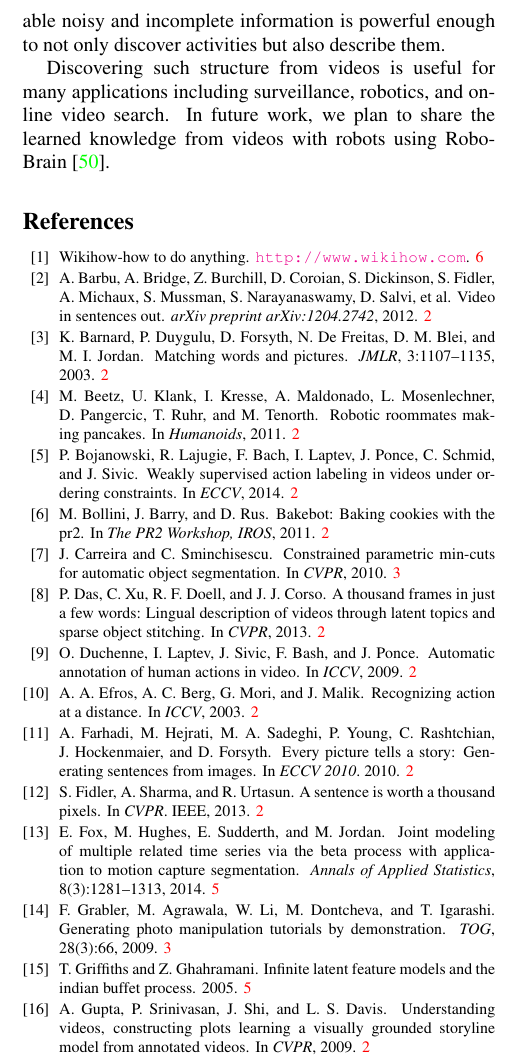
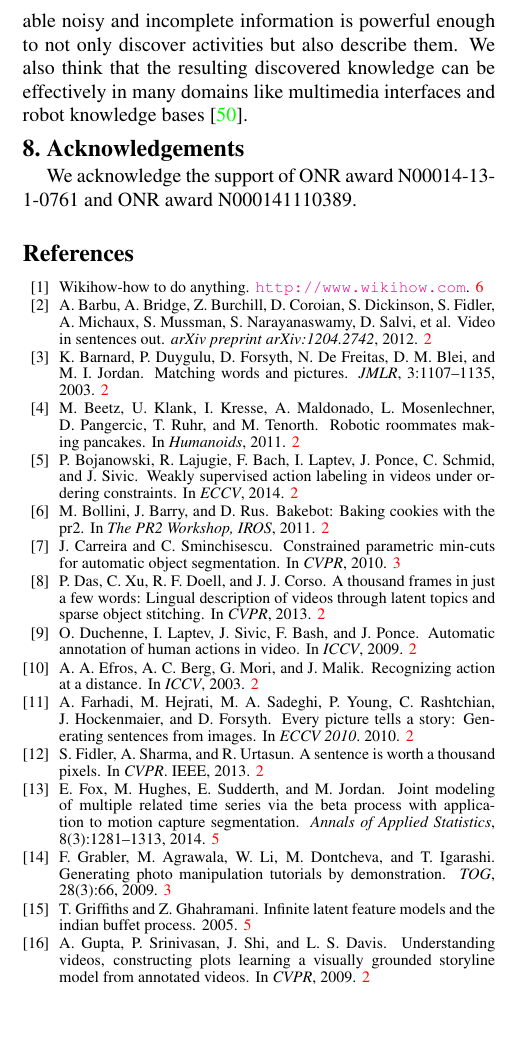
Before and after one commit to ozansener/ICCV2015, a LaTeX paper (recipeUnderstanding.tex, which reads conclusion.tex): part of one column of page 8 of 9, cut so that both start at the same text, the shorter picture padded with empty space. Compiled offline with pdfLaTeX.

Commit message:
acknowledgements

```diff
--- a/conclusion.tex
+++ b/conclusion.tex
@@ -4,8 +4,9 @@
 \section{Conclusions}
 \vspace{-2mm}
 %Discuss which recipes worked and why. Discuss the importance of semantic representation, scaling features and multi-modality.
-In this paper, we try to capture the underlying structure of human communication by jointly considering visual and language cues. We experimentally validate that given a large-video collection having subtitles, it is possible to discover activities without any supervision over activities or objects. Experimental evaluation also suggests the available noisy and incomplete information is powerful enough to not only discover activities but also describe them.
-
-Discovering such structure from videos is useful for many applications including surveillance, robotics, and online video search.  In future work, we plan to share the learned knowledge from videos with robots
-using RoboBrain~\cite{robobrain}.
+In this paper, we try to capture the underlying structure of human communication by jointly considering visual and language cues. We experimentally validate that given a large-video collection having subtitles, it is possible to discover activities without any supervision over activities or objects. Experimental evaluation also suggests the available noisy and incomplete information is powerful enough to not only discover activities but also describe them. We also think that the resulting discovered knowledge can be effectively in many domains like multimedia interfaces and robot knowledge bases \cite{robobrain}.
 \vspace{-2mm}
+\section{Acknowledgements}
+\vspace{-2mm}
+We acknowledge the support of ONR award N00014-13-1-0761 and ONR award N000141110389.
+\vspace{-2mm}
--- a/recipeUnderstanding.tex
+++ b/recipeUnderstanding.tex
@@ -77,10 +77,10 @@ Human communication typically has an underlying structure. This is reflected in
 %\input{notation}
 \end{spacing}
 {\footnotesize
-%\begin{spacing}{0.88}
+\begin{spacing}{0.88}
 \bibliographystyle{ieee}
 \bibliography{recipeUnderstanding}
-%end{spacing}
+\end{spacing}
 }
 
 \iffalse
```
Also changed, not shown: intro.tex (+0 -3 lines), recipeUnderstanding.bib (+17 -0 lines), 4 other files.
